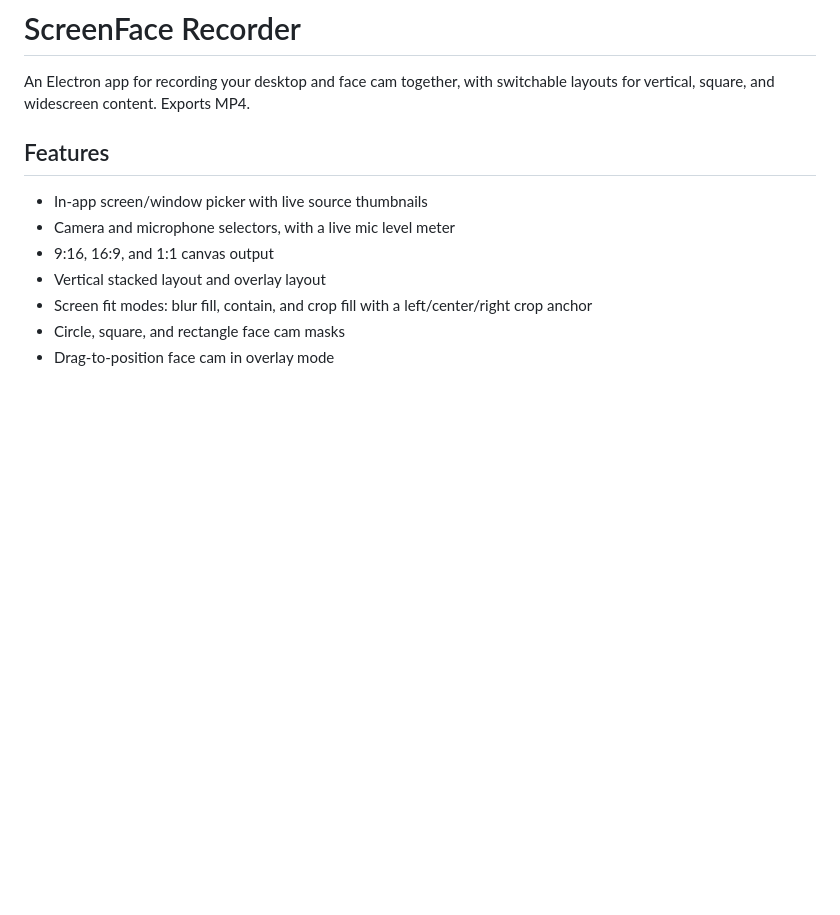
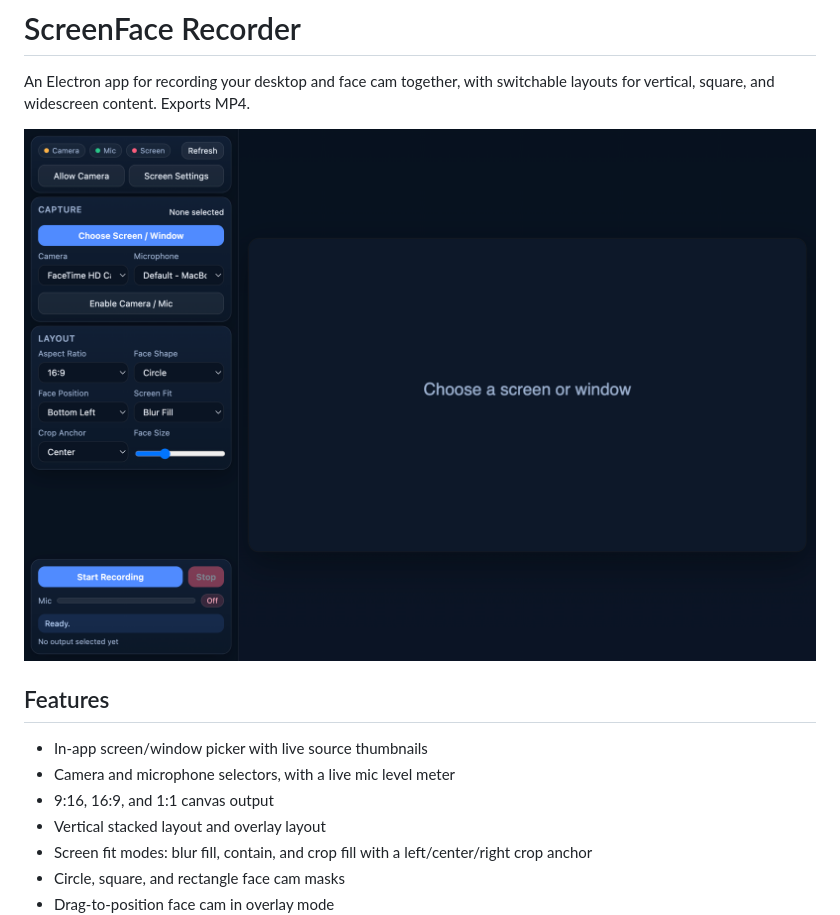
Before and after one commit to aricsangchat/screenface-recorder, a Markdown page: README.md, the part around the change. Drawn GitHub-style; pictures changed too: docs/screenshot.png (added); blank space fills up the shorter version.

```diff
--- a/README.md
+++ b/README.md
@@ -1,6 +1,8 @@
 # ScreenFace Recorder
 
 An Electron app for recording your desktop and face cam together, with switchable layouts for vertical, square, and widescreen content. Exports MP4.
+
+![ScreenFace Recorder](docs/screenshot.png)
 
 ## Features
 
```
Also changed, not shown: 1 other file.
